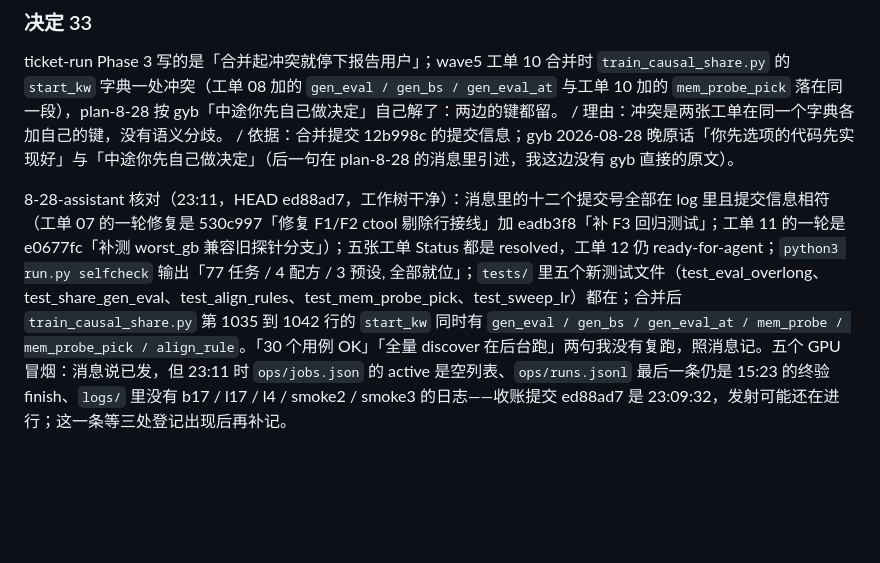
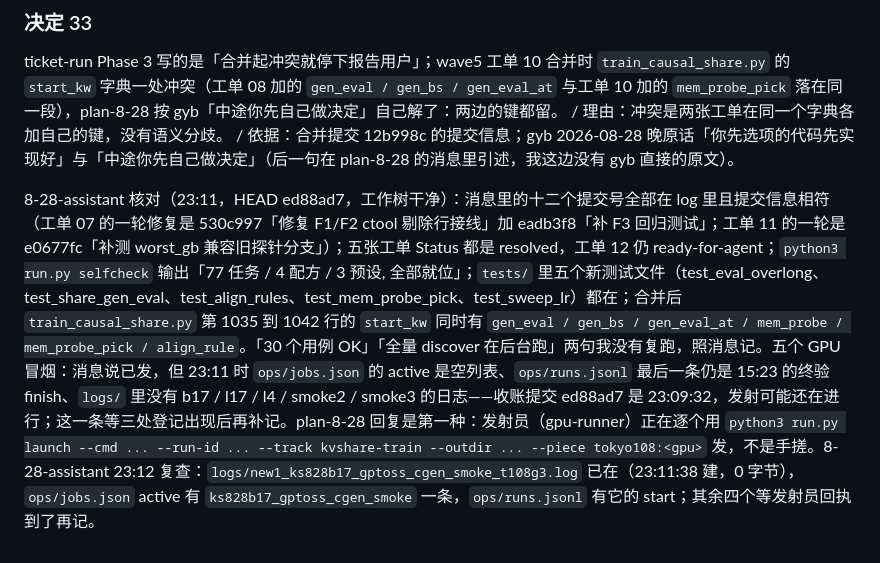
Before and after one commit to GuoYibo233/probe-agent, a Markdown page: .scratch/kvshare-train/decisions.md, the part around the change. GitHub-like rendering; blank space fills up the shorter version.

Commit message:
kvshare-train: 决定台账补记五个冒烟经 run.py launch 逐个发射(b17 smoke 23:11 已登记)
Co-Authored-By: Claude Fable 5 <noreply@anthropic.com>
Claude-Session: https://claude.ai/code/session_0162i5PvmyB6nyTxDbMVw8my

```diff
--- a/.scratch/kvshare-train/decisions.md
+++ b/.scratch/kvshare-train/decisions.md
@@ -312,4 +312,4 @@ b7dbbea 版的决定 31 是「cgen 扫出来的值按训法（全参 / LoRA）
 
 ticket-run Phase 3 写的是「合并起冲突就停下报告用户」；wave5 工单 10 合并时 `train_causal_share.py` 的 `start_kw` 字典一处冲突（工单 08 加的 `gen_eval / gen_bs / gen_eval_at` 与工单 10 加的 `mem_probe_pick` 落在同一段），plan-8-28 按 gyb「中途你先自己做决定」自己解了：两边的键都留。 / 理由：冲突是两张工单在同一个字典各加自己的键，没有语义分歧。 / 依据：合并提交 12b998c 的提交信息；gyb 2026-08-28 晚原话「你先选项的代码先实现好」与「中途你先自己做决定」（后一句在 plan-8-28 的消息里引述，我这边没有 gyb 直接的原文）。
 
-8-28-assistant 核对（23:11，HEAD ed88ad7，工作树干净）：消息里的十二个提交号全部在 log 里且提交信息相符（工单 07 的一轮修复是 530c997「修复 F1/F2 ctool 剔除行接线」加 eadb3f8「补 F3 回归测试」；工单 11 的一轮是 e0677fc「补测 worst_gb 兼容旧探针分支」）；五张工单 Status 都是 resolved，工单 12 仍 ready-for-agent；`python3 run.py selfcheck` 输出「77 任务 / 4 配方 / 3 预设, 全部就位」；`tests/` 里五个新测试文件（test_eval_overlong、test_share_gen_eval、test_align_rules、test_mem_probe_pick、test_sweep_lr）都在；合并后 `train_causal_share.py` 第 1035 到 1042 行的 `start_kw` 同时有 `gen_eval / gen_bs / gen_eval_at / mem_probe / mem_probe_pick / align_rule`。「30 个用例 OK」「全量 discover 在后台跑」两句我没有复跑，照消息记。五个 GPU 冒烟：消息说已发，但 23:11 时 `ops/jobs.json` 的 active 是空列表、`ops/runs.jsonl` 最后一条仍是 15:23 的终验 finish、`logs/` 里没有 b17 / l17 / l4 / smoke2 / smoke3 的日志——收账提交 ed88ad7 是 23:09:32，发射可能还在进行；这一条等三处登记出现后再补记。
+8-28-assistant 核对（23:11，HEAD ed88ad7，工作树干净）：消息里的十二个提交号全部在 log 里且提交信息相符（工单 07 的一轮修复是 530c997「修复 F1/F2 ctool 剔除行接线」加 eadb3f8「补 F3 回归测试」；工单 11 的一轮是 e0677fc「补测 worst_gb 兼容旧探针分支」）；五张工单 Status 都是 resolved，工单 12 仍 ready-for-agent；`python3 run.py selfcheck` 输出「77 任务 / 4 配方 / 3 预设, 全部就位」；`tests/` 里五个新测试文件（test_eval_overlong、test_share_gen_eval、test_align_rules、test_mem_probe_pick、test_sweep_lr）都在；合并后 `train_causal_share.py` 第 1035 到 1042 行的 `start_kw` 同时有 `gen_eval / gen_bs / gen_eval_at / mem_probe / mem_probe_pick / align_rule`。「30 个用例 OK」「全量 discover 在后台跑」两句我没有复跑，照消息记。五个 GPU 冒烟：消息说已发，但 23:11 时 `ops/jobs.json` 的 active 是空列表、`ops/runs.jsonl` 最后一条仍是 15:23 的终验 finish、`logs/` 里没有 b17 / l17 / l4 / smoke2 / smoke3 的日志——收账提交 ed88ad7 是 23:09:32，发射可能还在进行；这一条等三处登记出现后再补记。plan-8-28 回复是第一种：发射员（gpu-runner）正在逐个用 `python3 run.py launch --cmd ... --run-id ... --track kvshare-train --outdir ... --piece tokyo108:<gpu>` 发，不是手搓。8-28-assistant 23:12 复查：`logs/new1_ks828b17_gptoss_cgen_smoke_t108g3.log` 已在（23:11:38 建，0 字节），`ops/jobs.json` active 有 `ks828b17_gptoss_cgen_smoke` 一条，`ops/runs.jsonl` 有它的 start；其余四个等发射员回执到了再记。
```
